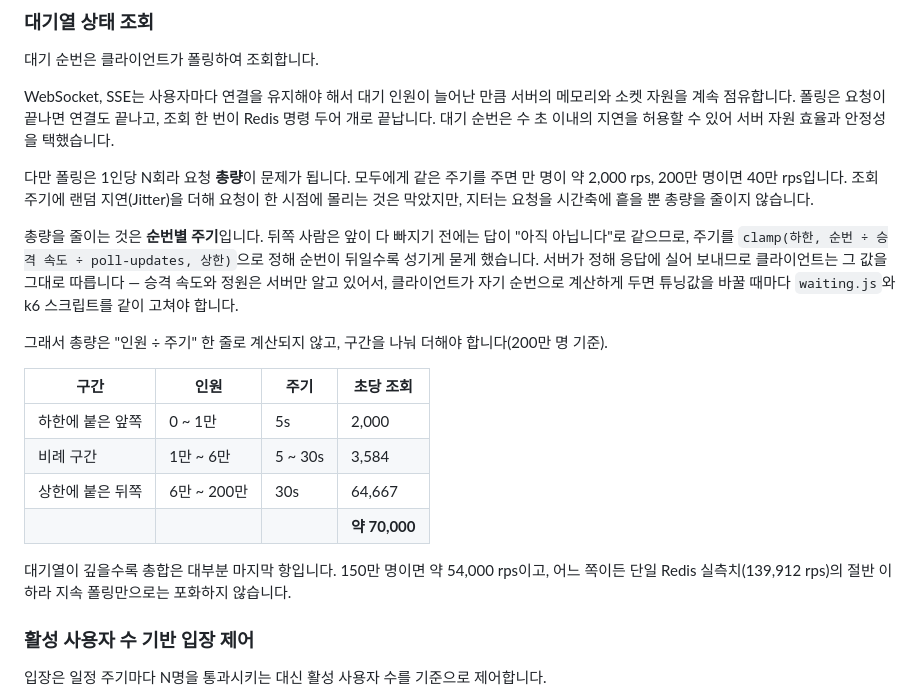
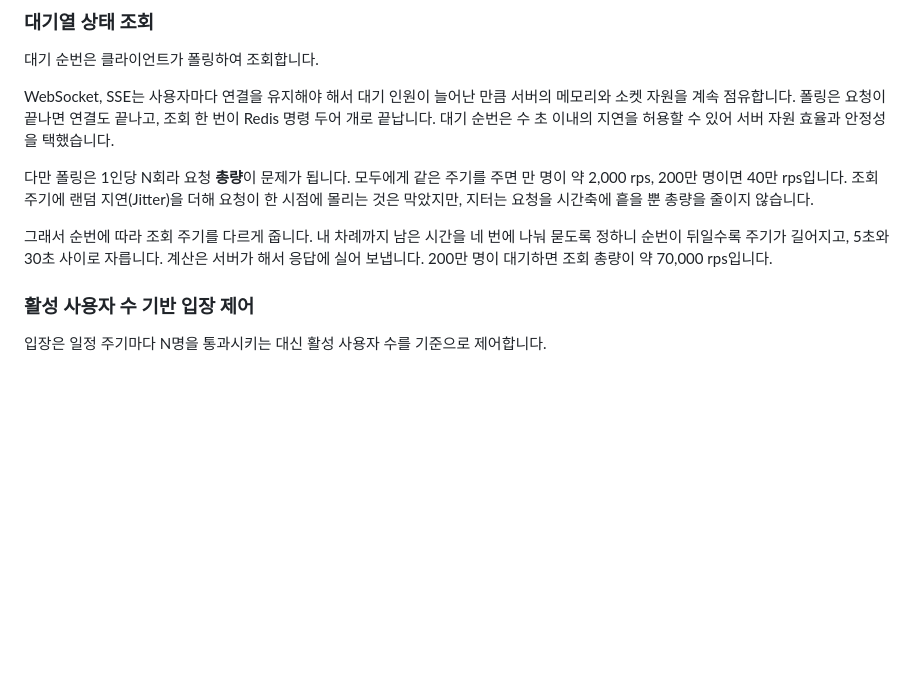
Before and after one commit to urban6/holiday-train-ticketing-system, a Markdown page: README.md, the part around the change. GitHub-like rendering; blank space fills up the shorter version.

Commit message:
docs: 폴링 주기 설명을 구간별 표 대신 문장으로 정리
- 「대기열 상태 조회」의 구간별 조회량 표와 계산 과정을 걷어냄
- clamp 공식을 그대로 적는 대신 하는 일을 말로 풀어 씀
  (남은 시간을 네 번에 나눠 묻고 5초와 30초 사이로 자른다)
- 뒤에서 참조하는 "약 70,000 rps"는 문장 안에 그대로 남김

```diff
--- a/README.md
+++ b/README.md
@@ -72,23 +72,9 @@ WebSocket, SSE는 사용자마다 연결을 유지해야 해서 대기 인원이
 조회 주기에 랜덤 지연(Jitter)을 더해 요청이 한 시점에 몰리는 것은 막았지만,
 지터는 요청을 시간축에 흩을 뿐 총량을 줄이지 않습니다.
 
-총량을 줄이는 것은 **순번별 주기**입니다. 뒤쪽 사람은 앞이 다 빠지기 전에는 답이 "아직 아닙니다"로
-같으므로, 주기를 `clamp(하한, 순번 ÷ 승격 속도 ÷ poll-updates, 상한)`으로 정해 순번이 뒤일수록
-성기게 묻게 했습니다. 서버가 정해 응답에 실어 보내므로 클라이언트는 그 값을 그대로 따릅니다 —
-승격 속도와 정원은 서버만 알고 있어서, 클라이언트가 자기 순번으로 계산하게 두면 튜닝값을 바꿀 때마다
-`waiting.js`와 k6 스크립트를 같이 고쳐야 합니다.
-
-그래서 총량은 "인원 ÷ 주기" 한 줄로 계산되지 않고, 구간을 나눠 더해야 합니다(200만 명 기준).
-
-| 구간 | 인원 | 주기 | 초당 조회 |
-|---|---|---|---|
-| 하한에 붙은 앞쪽 | 0 ~ 1만 | 5s | 2,000 |
-| 비례 구간 | 1만 ~ 6만 | 5 ~ 30s | 3,584 |
-| 상한에 붙은 뒤쪽 | 6만 ~ 200만 | 30s | 64,667 |
-| | | | **약 70,000** |
-
-대기열이 깊을수록 총합은 대부분 마지막 항입니다. 150만 명이면 약 54,000 rps이고,
-어느 쪽이든 단일 Redis 실측치(139,912 rps)의 절반 이하라 지속 폴링만으로는 포화하지 않습니다.
+그래서 순번에 따라 조회 주기를 다르게 줍니다. 내 차례까지 남은 시간을 네 번에 나눠 묻도록
+정하니 순번이 뒤일수록 주기가 길어지고, 5초와 30초 사이로 자릅니다. 계산은 서버가 해서
+응답에 실어 보냅니다. 200만 명이 대기하면 조회 총량이 약 70,000 rps입니다.
 
 ### 활성 사용자 수 기반 입장 제어
 입장은 일정 주기마다 N명을 통과시키는 대신 활성 사용자 수를 기준으로 제어합니다.
```
